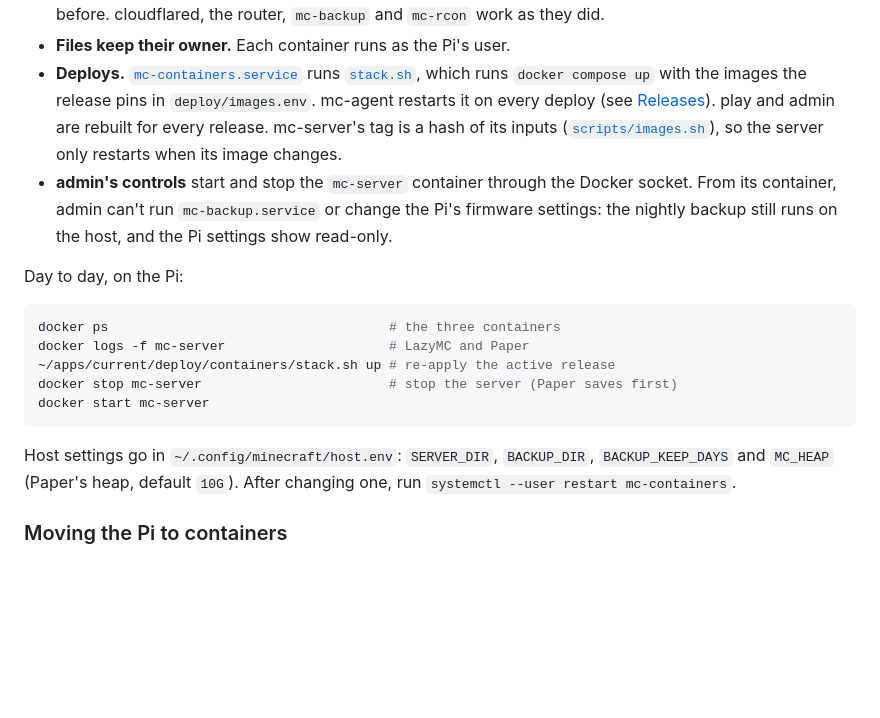
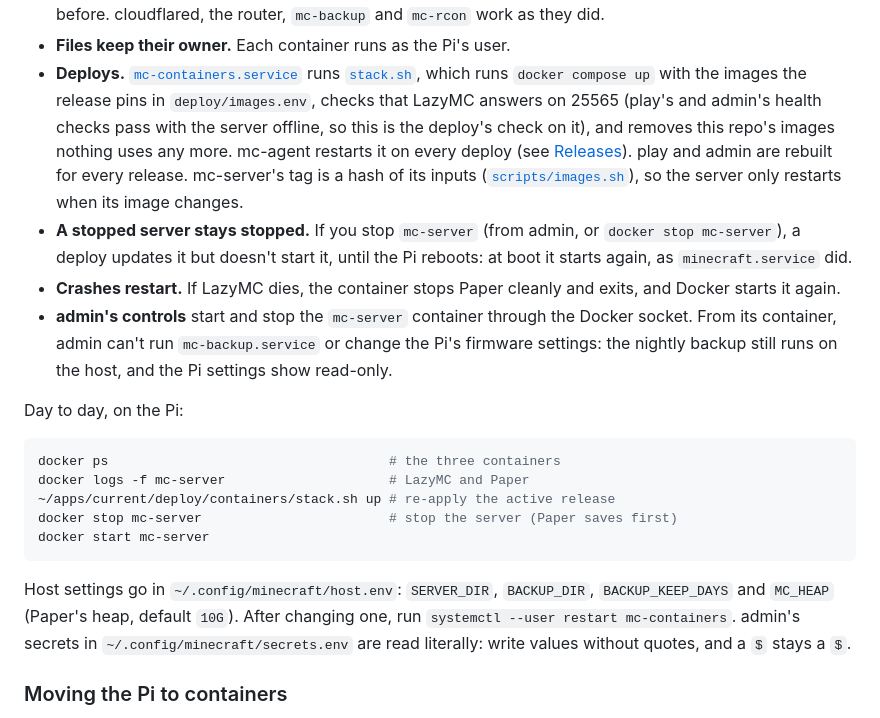
Before and after one commit to RyanCaudill04/minecraft-server, a Markdown page: README.md, the part around the change. GitHub-like rendering; blank space fills up the shorter version.

Commit message:
docs: describe the stopped-server, crash and secrets behavior

```diff
--- a/README.md
+++ b/README.md
@@ -33,11 +33,19 @@ The Pi runs three containers with Docker Compose
 - **Deploys.** [`mc-containers.service`](deploy/systemd/mc-containers.service)
   runs [`stack.sh`](deploy/containers/stack.sh), which runs
   `docker compose up` with the images the release pins in
-  `deploy/images.env`. mc-agent restarts it on every deploy (see
+  `deploy/images.env`, checks that LazyMC answers on 25565 (play's and
+  admin's health checks pass with the server offline, so this is the
+  deploy's check on it), and removes this repo's images nothing uses any
+  more. mc-agent restarts it on every deploy (see
   [Releases](#releases-and-deploys)). play and admin are rebuilt for every
   release. mc-server's tag is a hash of its inputs
   ([`scripts/images.sh`](scripts/images.sh)), so the server only restarts
   when its image changes.
+- **A stopped server stays stopped.** If you stop `mc-server` (from admin,
+  or `docker stop mc-server`), a deploy updates it but doesn't start it,
+  until the Pi reboots: at boot it starts again, as `minecraft.service` did.
+- **Crashes restart.** If LazyMC dies, the container stops Paper cleanly
+  and exits, and Docker starts it again.
 - **admin's controls** start and stop the `mc-server` container through the
   Docker socket. From its container, admin can't run `mc-backup.service` or
   change the Pi's firmware settings: the nightly backup still runs on the
@@ -55,7 +63,9 @@ docker start mc-server
 
 Host settings go in `~/.config/minecraft/host.env`: `SERVER_DIR`,
 `BACKUP_DIR`, `BACKUP_KEEP_DAYS` and `MC_HEAP` (Paper's heap, default `10G`).
-After changing one, run `systemctl --user restart mc-containers`.
+After changing one, run `systemctl --user restart mc-containers`. admin's
+secrets in `~/.config/minecraft/secrets.env` are read literally: write
+values without quotes, and a `$` stays a `$`.
 
 ### Moving the Pi to containers
 
```
Also changed, not shown: AGENTS.md (+1 -0 lines).
